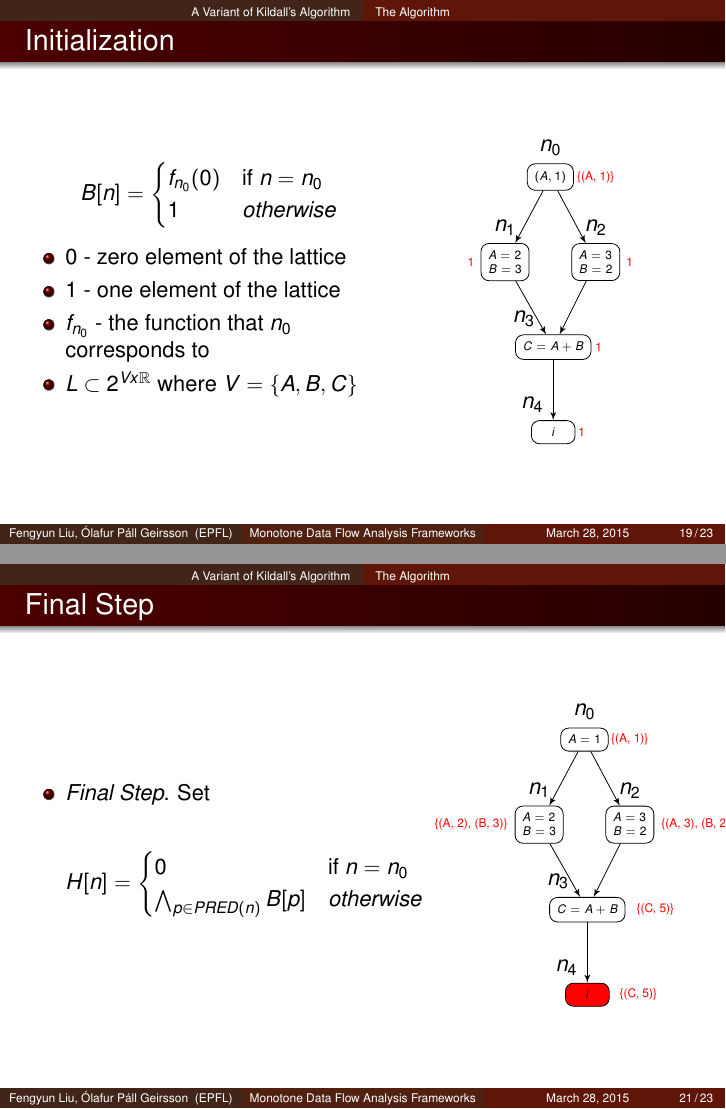
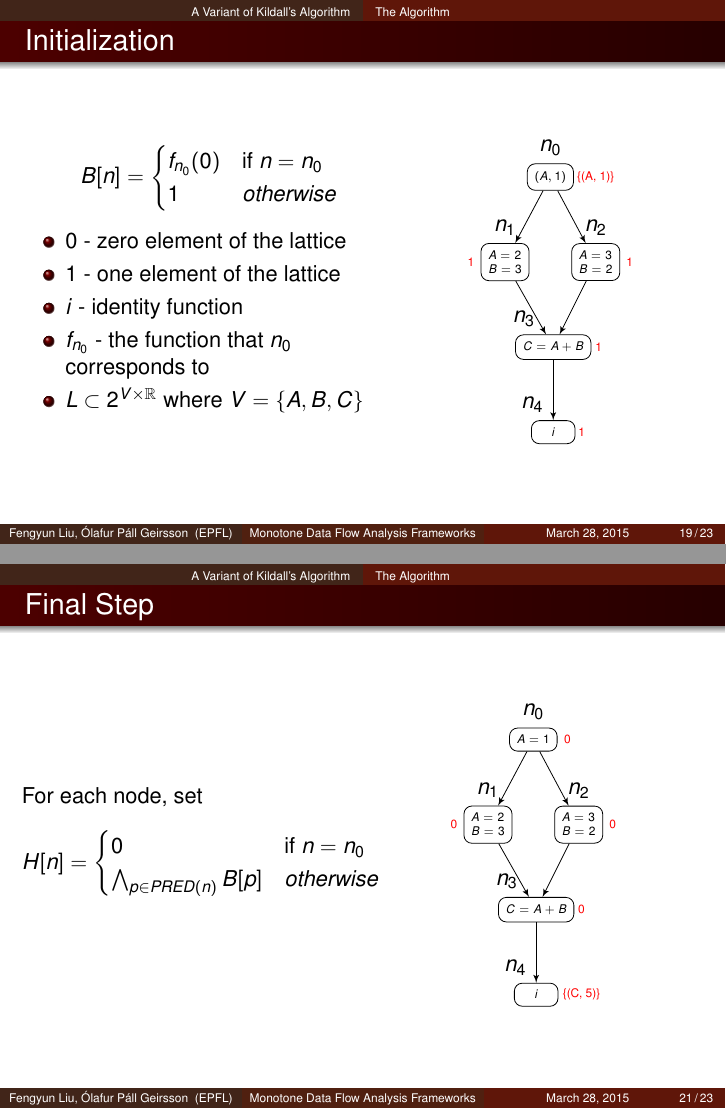
Before and after one commit to olafurpg/sav-project, LaTeX slides (paper-presentation/presentation.tex): pages 23 and 30 of 37, joined at a grey line. Compiled offline with pdfLaTeX.

Commit message:
finish algorithm 2

```diff
--- a/paper-presentation/presentation.tex
+++ b/paper-presentation/presentation.tex
@@ -334,8 +334,9 @@
       % \item \textit{Initialization}
       \item 0 - zero element of the lattice
       \item 1 - one element of the lattice
+      \item $i$ - identity function
       \item $f_{n_0}$ - the function that $n_0$ corresponds to
-      \item $L \subset 2^{V x \mathbb{R}}$ where $V = \{A, B, C\}$
+      \item $L \subset 2^{V \times \RR}$ where $V = \{A, B, C\}$
       \end{itemize}
     \end{column}
 
@@ -532,9 +533,8 @@
 \begin{frame}
   \frametitle{Final Step}
   \begin{columns}[onlytextwidth]
-    \begin{column}{0.55\textwidth}
-      \begin{itemize}
-      \item \textit{Final Step}. Set \\
+    \begin{column}{0.5\textwidth}
+      For each node, set
       \begin{equation*}
         H[n] =
         \begin{cases}
@@ -542,22 +542,21 @@
           \bigwedge_{p \in PRED(n)} B[p] & otherwise
         \end{cases}
       \end{equation*}
-      \end{itemize}
     \end{column}
-    \begin{column}{0.55\textwidth}
+    \begin{column}{0.5\textwidth}
       \begin{center}
         \begin{tikzpicture}[node distance = 2cm, auto, every text node part/.style={align=left}]
           % Place nodes
-          \node [block, label=above:$n_0$] (n0) {$A = 1$};
-          \node [value, right of=n0, node distance=0.8cm] (s0) {\{(A, 1)\}};
+          \node [block, label=above:$n_0$] (n0) {$A=1$};
+          \node [value, right of=n0, node distance=0.6cm] (s0) {0};
           \node [block, below of=n0, label=above:$n_1$, xshift=-0.8cm] (n1) {$A = 2$\\$B = 3$};
-          \node [value, left of=n1, node distance=1.2cm] (s1) {\{(A, 2), (B, 3)\}};
+          \node [value, left of=n1, node distance=0.6cm] (s1) {0};
           \node [block, below of=n0, label=above:$n_2$, xshift=0.8cm] (n2) {$A = 3$\\$B = 2$};
-          \node [value, right of=n2, node distance=1.2cm] (s2) {\{(A, 3), (B, 2)\}};
+          \node [value, right of=n2, node distance=0.6cm] (s2) {0};
           \node [block, below of=n1, label=130:$n_3$, xshift=0.85cm] (n3) {$C = A + B$};
-          \node [value, right of=n3, node distance=1.2cm] (s3) {\{(C, 5)\}};
-          \node [block, fill=red, below of=n3, label=100:$n_4$] (n4) {$i$};
-          \node [value, right of=n4, node distance=0.9cm] (s3) {\{(C, 5)\}};
+          \node [value, right of=n3, node distance=0.8cm] (s3) {0};
+          \node [block, below of=n3, label=100:$n_4$] (n4) {$i$};
+          \node [value, right of=n4, node distance=0.8cm] (s3) {\{(C, 5)\}};
           % Draw edges
           \path [line] (n0) -- (n1);
           \path [line] (n0) -- (n2);
```
Lines whose indentation alone changed are shown as unchanged.
